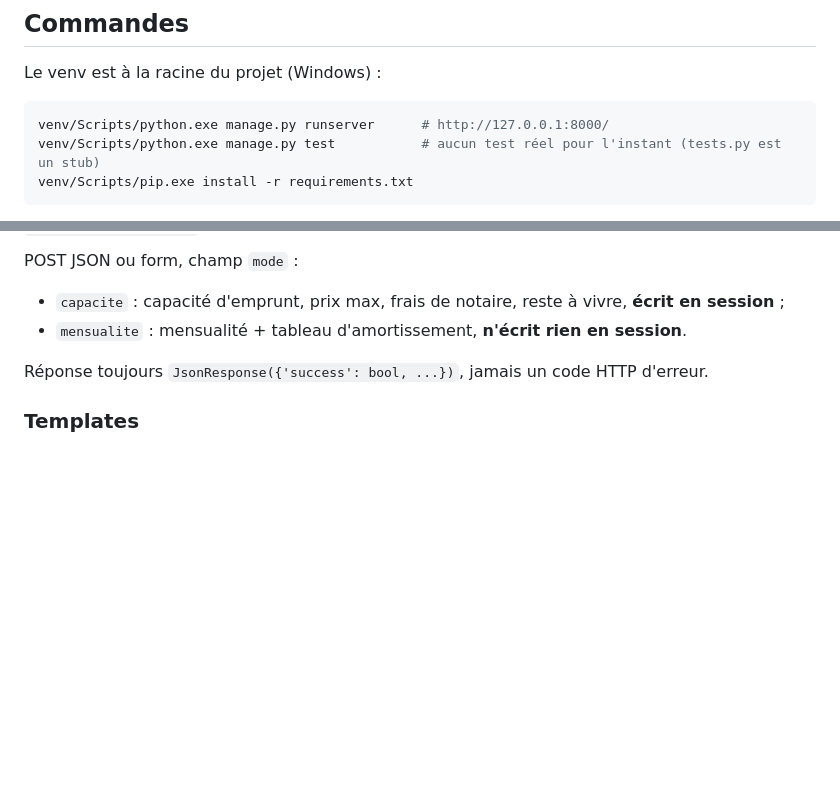
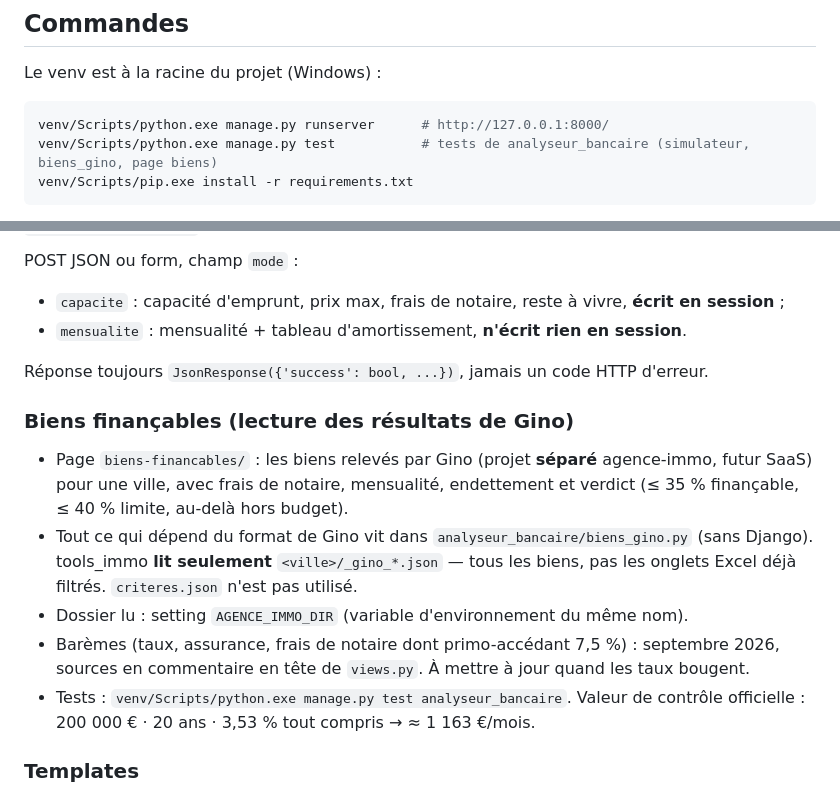
Before and after one commit to Dev9710/tools_immo, a Markdown page: CLAUDE.md, 2 parts joined by grey strips. Rendered like a GitHub page; blank space fills up the shorter version.

Commit message:
CLAUDE.md : page Biens finançables, barèmes 2026, tests

````diff
--- a/CLAUDE.md
+++ b/CLAUDE.md
@@ -17,7 +17,7 @@ Le venv est à la racine du projet (Windows) :
 
 ```bash
 venv/Scripts/python.exe manage.py runserver      # http://127.0.0.1:8000/
-venv/Scripts/python.exe manage.py test           # aucun test réel pour l'instant (tests.py est un stub)
+venv/Scripts/python.exe manage.py test           # tests de analyseur_bancaire (simulateur, biens_gino, page biens)
 venv/Scripts/pip.exe install -r requirements.txt
 ```
 
@@ -213,6 +213,20 @@ POST JSON ou form, champ `mode` :
 
 Réponse toujours `JsonResponse({'success': bool, ...})`, jamais un code HTTP d'erreur.
 
+### Biens finançables (lecture des résultats de Gino)
+
+- Page `biens-financables/` : les biens relevés par Gino (projet **séparé** agence-immo,
+  futur SaaS) pour une ville, avec frais de notaire, mensualité, endettement et verdict
+  (≤ 35 % finançable, ≤ 40 % limite, au-delà hors budget).
+- Tout ce qui dépend du format de Gino vit dans `analyseur_bancaire/biens_gino.py` (sans
+  Django). tools_immo **lit seulement** `<ville>/_gino_*.json` — tous les biens, pas les
+  onglets Excel déjà filtrés. `criteres.json` n'est pas utilisé.
+- Dossier lu : setting `AGENCE_IMMO_DIR` (variable d'environnement du même nom).
+- Barèmes (taux, assurance, frais de notaire dont primo-accédant 7,5 %) : septembre 2026,
+  sources en commentaire en tête de `views.py`. À mettre à jour quand les taux bougent.
+- Tests : `venv/Scripts/python.exe manage.py test analyseur_bancaire`. Valeur de contrôle
+  officielle : 200 000 € · 20 ans · 3,53 % tout compris → ≈ 1 163 €/mois.
+
 ### Templates
 
 `templates/analyseur/`, tous héritant de `base.html` (Bootstrap 5 + bootstrap-icons via CDN, thème
````
